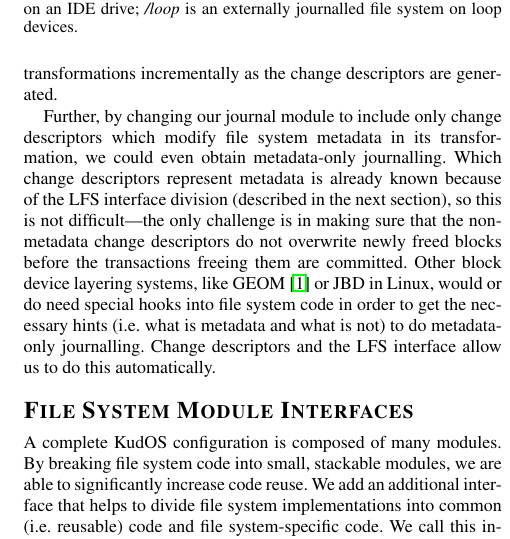
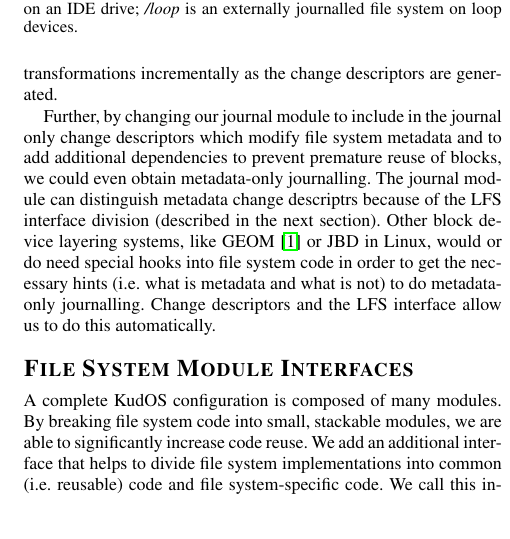
Before and after one commit to ucla-readable/fstitch-doc, a LaTeX document (sosp_wip/abstract.tex, which reads sosp_wip/chdescs.tex): part of one column of page 2 of 2, cut so that both start at the same text, the shorter picture padded with empty space. Compiled offline with pdfLaTeX.

Commit message:
r1544: add associated back, yay?

```diff
--- a/sosp_wip/chdescs.tex
+++ b/sosp_wip/chdescs.tex
@@ -104,14 +104,14 @@ are generated.
     ``NOOP'' change descriptors with no associated block data.}
 \end{figure}
 
-% FIXME Shorten this
-Further, by changing our journal module to include only change descriptors which
-modify file system metadata in its transformation, we could even obtain
-metadata-only journalling. Which change descriptors represent metadata is
-already known because of the LFS interface division (described in the next
-section), so this is not difficult---the only challenge is in making sure that
-the non-metadata change descriptors do not overwrite newly freed blocks before
-the transactions freeing them are committed. Other block device layering
+Further, by changing our journal module to include in the journal only
+change descriptors which modify file system metadata and to add
+additional dependencies to prevent premature reuse of blocks, we could
+even obtain metadata-only journalling. The journal module can
+distinguish metadata change descriptrs because of the LFS interface
+division (described in the next section).
+%
+Other block device layering
 systems, like GEOM~\cite{geom} or JBD in Linux, would or do need special hooks
 into file system code in order to get the necessary hints (i.e.  what is
 metadata and what is not) to do metadata-only journalling. Change descriptors
```
